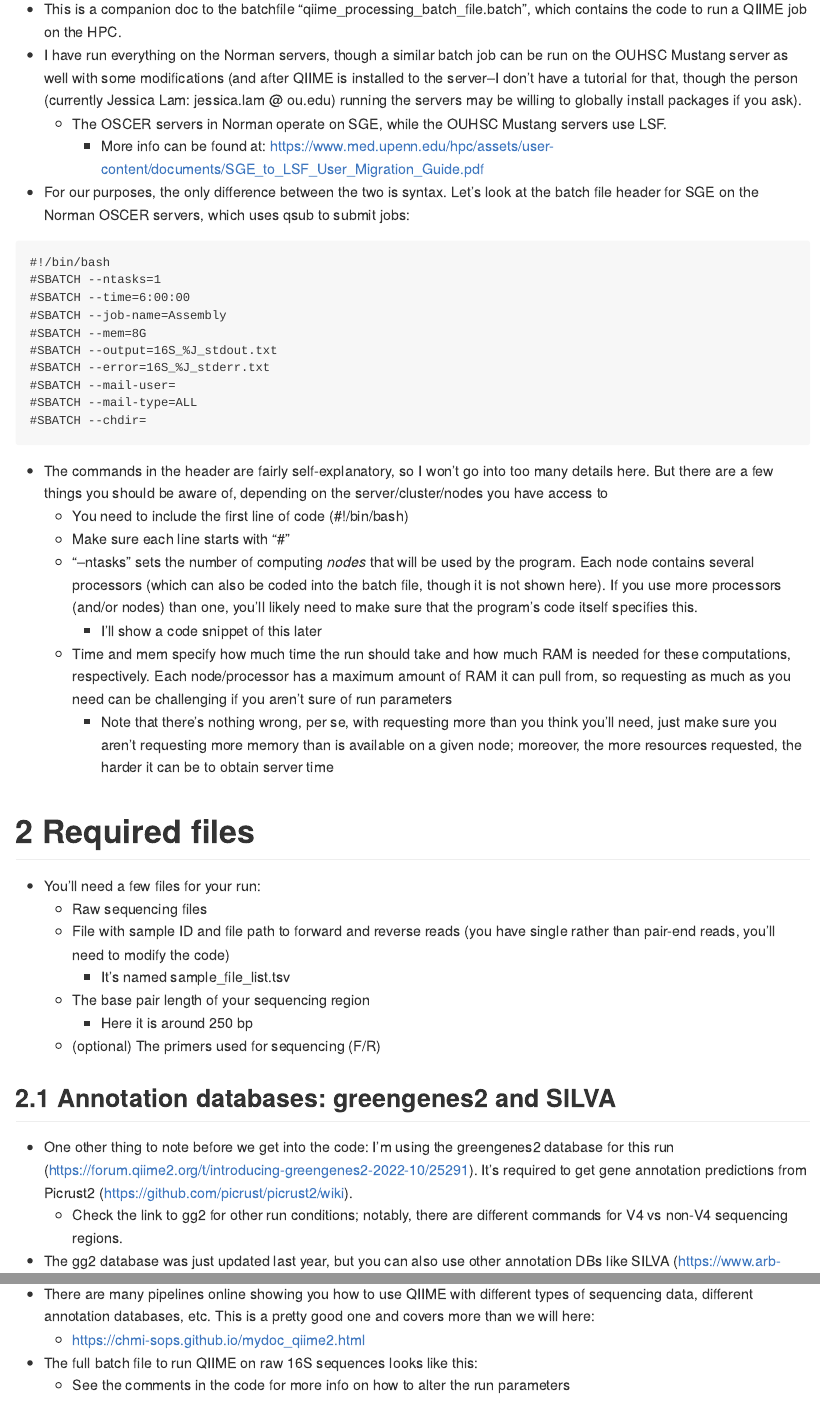
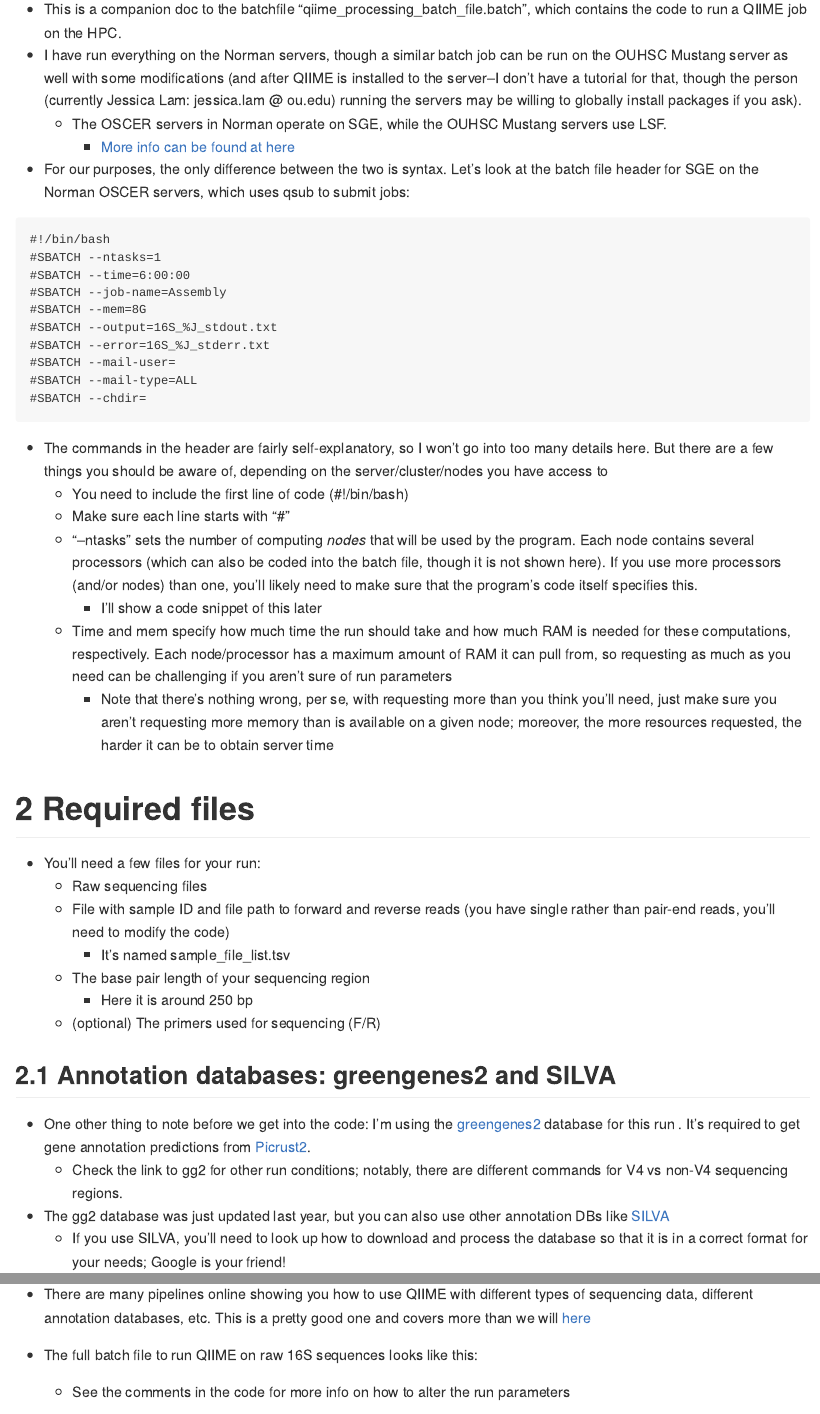
Before and after one commit to kameron-sugino/Basics-of-16S-sequence-processing-on-SGE-cluster-servers, an R Markdown document (20230816_Workshop_code_QIIME_job.Rmd): the page in a window 1100 px wide, from 500 px down before the commit and from 440 px down after it, so that both start at the same text, and a second part further down, joined at a grey line. Rendered offline with R 4.5, knitr and Pandoc, with nearby package versions.

Commit message:
revised md formatting

```diff
--- a/20230816_Workshop_code_QIIME_job.Rmd
+++ b/20230816_Workshop_code_QIIME_job.Rmd
@@ -16,7 +17,7 @@ This goes over the basics for processing 16S sequence data on a cluster server,
 * This is a companion doc to the batchfile "qiime_processing_batch_file.batch", which contains the code to run a QIIME job on the HPC.
 * I have run everything on the Norman servers, though a similar batch job can be run on the OUHSC Mustang server as well with some modifications (and after QIIME is installed to the server--I don't have a tutorial for that, though the person (currently Jessica Lam: jessica.lam @ ou.edu) running the servers may be willing to globally install packages if you ask).
   * The OSCER servers in Norman operate on SGE, while the OUHSC Mustang servers use LSF.
-    * More info can be found at: https://www.med.upenn.edu/hpc/assets/user-content/documents/SGE_to_LSF_User_Migration_Guide.pdf
+    * [More info can be found at here](https://www.med.upenn.edu/hpc/assets/user-content/documents/SGE_to_LSF_User_Migration_Guide.pdf)
 
 * For our purposes, the only difference between the two is syntax. Let's look at the batch file header for SGE on the Norman OSCER servers, which uses qsub to submit jobs:
 
@@ -51,14 +52,13 @@ This goes over the basics for processing 16S sequence data on a cluster server,
   * (optional) The primers used for sequencing (F/R)
 
 ## Annotation databases: greengenes2 and SILVA
-* One other thing to note before we get into the code: I'm using the greengenes2 database for this run (https://forum.qiime2.org/t/introducing-greengenes2-2022-10/25291). It's required to get gene annotation predictions from Picrust2 (https://github.com/picrust/picrust2/wiki).
+* One other thing to note before we get into the code: I'm using the [greengenes2](https://forum.qiime2.org/t/introducing-greengenes2-2022-10/25291) database for this run . It's required to get gene annotation predictions from [Picrust2](https://github.com/picrust/picrust2/wiki).
   * Check the link to gg2 for other run conditions; notably, there are different commands for V4 vs non-V4 sequencing regions.
-* The gg2 database was just updated last year, but you can also use other annotation DBs like SILVA (https://www.arb-silva.de/)
+* The gg2 database was just updated last year, but you can also use other annotation DBs like [SILVA](https://www.arb-silva.de/)
   * If you use SILVA, you'll need to look up how to download and process the database so that it is in a correct format for your needs; Google is your friend!
 
 # Batch file example
-* There are many pipelines online showing you how to use QIIME with different types of sequencing data, different annotation databases, etc. This is a pretty good one and covers more than we will here:
-  * https://chmi-sops.github.io/mydoc_qiime2.html
+* There are many pipelines online showing you how to use QIIME with different types of sequencing data, different annotation databases, etc. This is a pretty good one and covers more than we will [here](https://chmi-sops.github.io/mydoc_qiime2.html)
 
 * The full batch file to run QIIME on raw 16S sequences looks like this:
   * See the comments in the code for more info on how to alter the run parameters
```
Also changed, not shown: 20230816_Workshop_code_QIIME_job.md, README.md, 20230816_Workshop_code_QIIME_job.Rmd (5 more changed lines).
